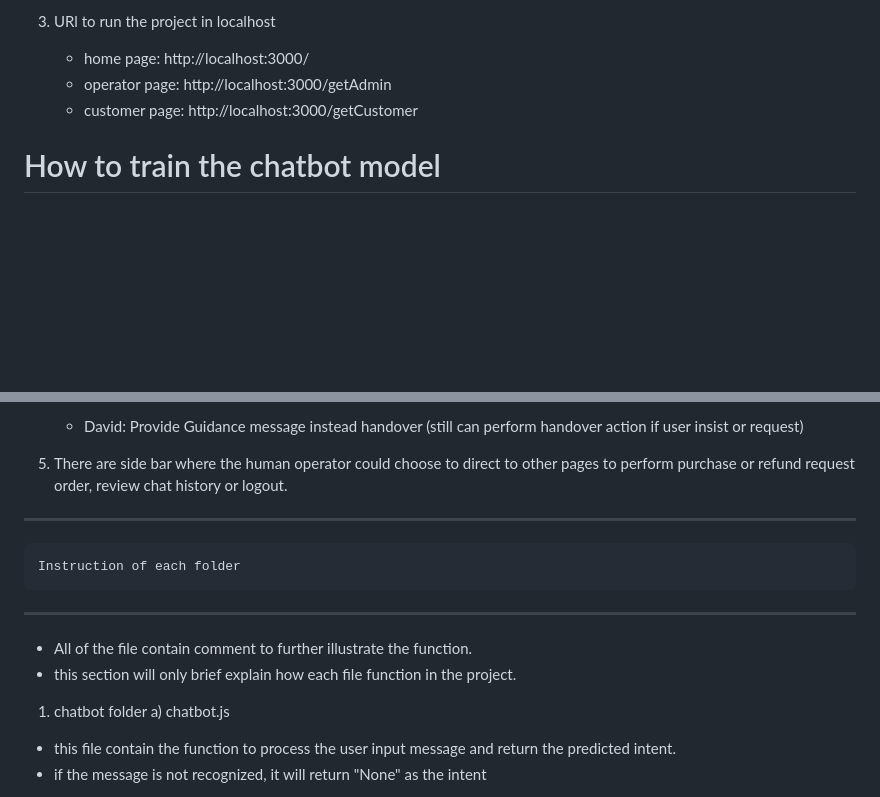
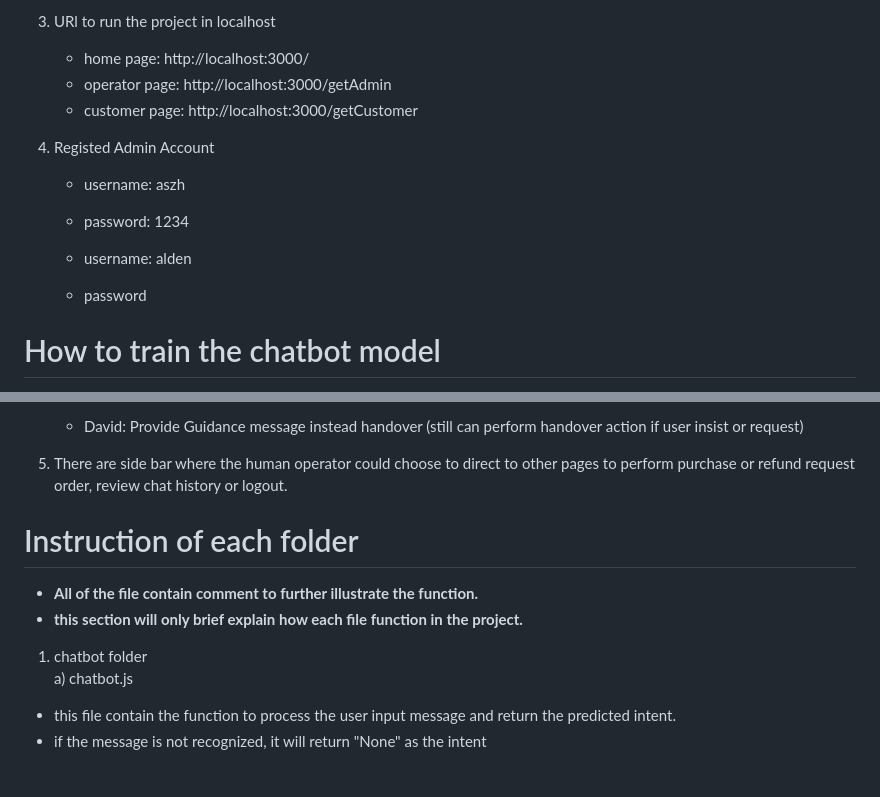
Before and after one commit to AldenSiaZhengHeng/20196637_software, a Markdown page: README.md, 2 parts joined by grey strips. Drawn GitHub-style; blank space fills up the shorter version.

Commit message:
Improve and modify readme to be more clear

```diff
--- a/README.md
+++ b/README.md
@@ -20,5 +20,12 @@
     - operator page: http://localhost:3000/getAdmin
     - customer page: http://localhost:3000/getCustomer
 
+4. Registed Admin Account
+    - username: aszh
+    - password: 1234
+
+    - username: alden
+    - password
+
 # How to train the chatbot model <br />
 1. Change the parameter settings in "nlp.js" package install before training the model to get a more accurate chatbot model.<br />
@@ -72,14 +76,13 @@
 5. There are side bar where the human operator could choose to direct to other pages to perform purchase or refund request order, review chat history or logout.
 
 
-*************************************
-    Instruction of each folder
-*************************************
 
-* All of the file contain comment to further illustrate the function.
-* this section will only brief explain how each file function in the project.
+# Instruction of each folder
 
-1. chatbot folder
+* **All of the file contain comment to further illustrate the function.**
+* **this section will only brief explain how each file function in the project.**
+
+1. chatbot folder<br />
 a) chatbot.js
 - this file contain the function to process the user input message and return the predicted intent.
 - if the message is not recognized, it will return "None" as the intent
```
Also changed, not shown: other parts of README.md (+27 -30 lines).
